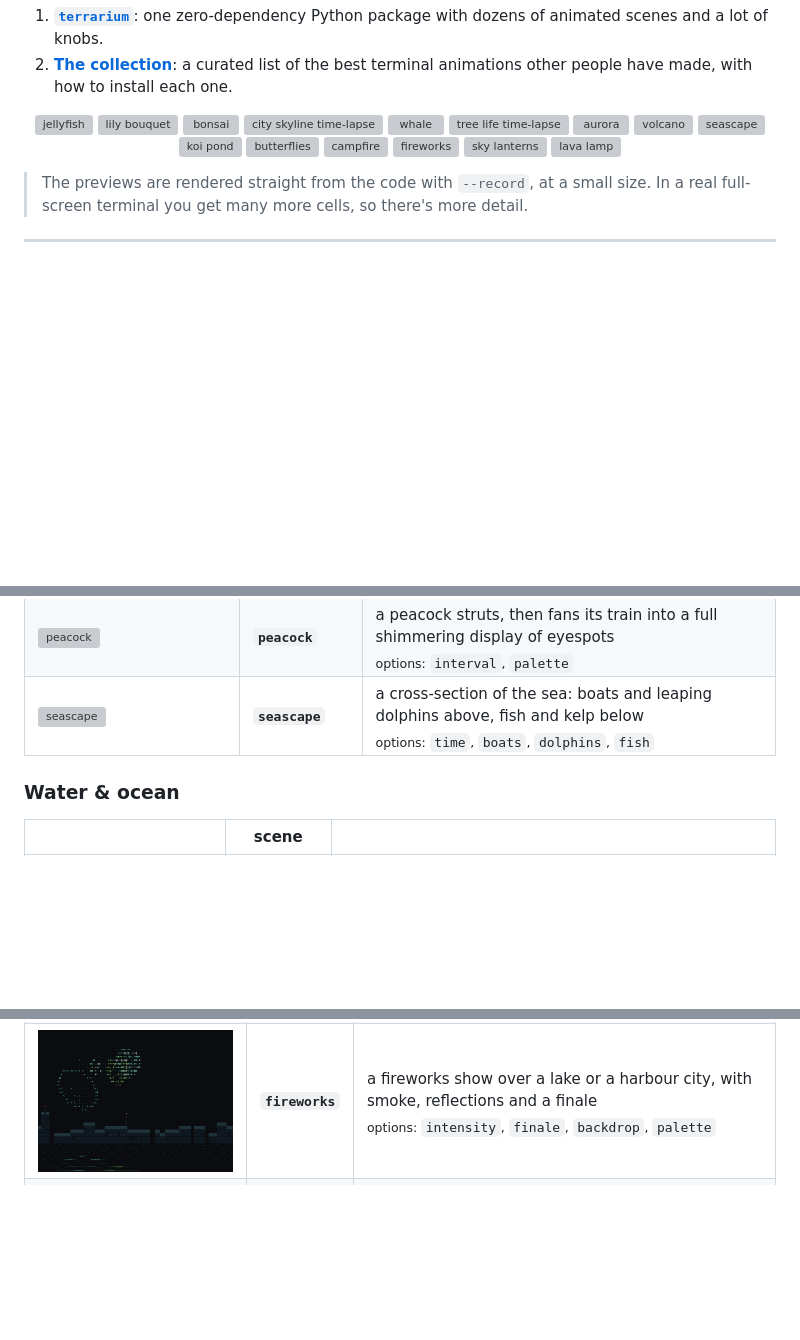
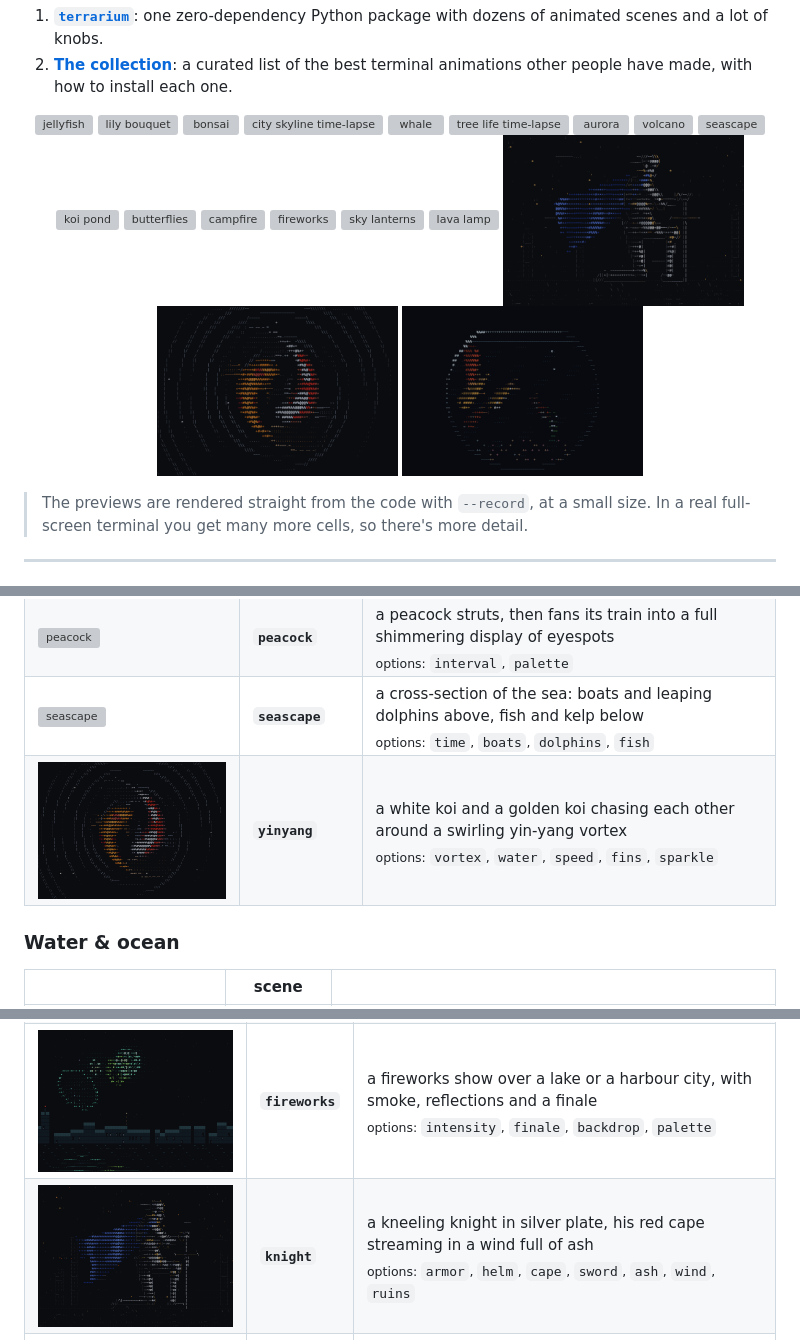
Before and after one commit to AsafMeizner/terminal-terrarium, a Markdown page: README.md, 3 parts joined by grey strips. Rendered like a GitHub page; pictures changed too: docs/gifs/fishbowl.gif (added), docs/gifs/knight.gif (added), docs/gifs/yinyang.gif (added); blank space fills up the shorter version; grey boxes are pictures that could not be loaded.

Commit message:
Add knight and yinyang scenes; credit the reels behind them

```diff
--- a/README.md
+++ b/README.md
@@ -31,6 +31,9 @@ This repo has two parts:
   <img src="docs/gifs/fireworks.gif" width="32%" alt="fireworks">
   <img src="docs/gifs/lanterns.gif" width="32%" alt="sky lanterns">
   <img src="docs/gifs/lavalamp.gif" width="32%" alt="lava lamp">
+  <img src="docs/gifs/knight.gif" width="32%" alt="kneeling knight with a red cape">
+  <img src="docs/gifs/yinyang.gif" width="32%" alt="two koi in a yin-yang">
+  <img src="docs/gifs/fishbowl.gif" width="32%" alt="fishbowl">
 </p>
 
 > The previews are rendered straight from the code with `--record`, at a small size. In a real
@@ -171,6 +174,7 @@ several of those recreate specific famous games.
 | <img src="docs/screenshots/owl.png" width="300" alt="owl"> | **`owl`** | an owl on a branch under a big moon: it blinks, hoots, swivels its head and flies<br><sub>options: `species`</sub> |
 | <img src="docs/screenshots/peacock.png" width="300" alt="peacock"> | **`peacock`** | a peacock struts, then fans its train into a full shimmering display of eyespots<br><sub>options: `interval`, `palette`</sub> |
 | <img src="docs/screenshots/seascape.png" width="300" alt="seascape"> | **`seascape`** | a cross-section of the sea: boats and leaping dolphins above, fish and kelp below<br><sub>options: `time`, `boats`, `dolphins`, `fish`</sub> |
+| <img src="docs/screenshots/yinyang.png" width="300" alt="yinyang"> | **`yinyang`** | a white koi and a golden koi chasing each other around a swirling yin-yang vortex<br><sub>options: `vortex`, `water`, `speed`, `fins`, `sparkle`</sub> |
 
 ### Water & ocean
 
@@ -205,6 +209,7 @@ several of those recreate specific famous games.
 | <img src="docs/screenshots/dragon.png" width="300" alt="dragon"> | **`dragon`** | an eastern dragon chasing a glowing pearl through moonlit clouds<br><sub>options: `color`, `clouds`</sub> |
 | <img src="docs/screenshots/fireflies.png" width="300" alt="fireflies"> | **`fireflies`** | fireflies blinking over a summer meadow at the edge of a forest<br><sub>options: `count`, `color`</sub> |
 | <img src="docs/screenshots/fireworks.png" width="300" alt="fireworks"> | **`fireworks`** | a fireworks show over a lake or a harbour city, with smoke, reflections and a finale<br><sub>options: `intensity`, `finale`, `backdrop`, `palette`</sub> |
+| <img src="docs/screenshots/knight.png" width="300" alt="knight"> | **`knight`** | a kneeling knight in silver plate, his red cape streaming in a wind full of ash<br><sub>options: `armor`, `helm`, `cape`, `sword`, `ash`, `wind`, `ruins`</sub> |
 | <img src="docs/screenshots/rain.png" width="300" alt="rain"> | **`rain`** | night rain over a city, with splashes, ripples and lightning<br><sub>options: `intensity`, `wind`, `lightning`, `skyline`</sub> |
 | <img src="docs/screenshots/skyline.png" width="300" alt="skyline"> | **`skyline`** | a city skyline time-lapse: day to night, windows lighting up, traffic streaming below<br><sub>options: `cycle`, `density`, `start`, `clouds`</sub> |
 | <img src="docs/screenshots/snow.png" width="300" alt="snow"> | **`snow`** | snow falling softly over moonlit hills and a cabin with a warm window<br><sub>options: `amount`, `wind`, `cabin`</sub> |
```
Also changed, not shown: other parts of README.md (+5 -1 lines), 3 other files.
